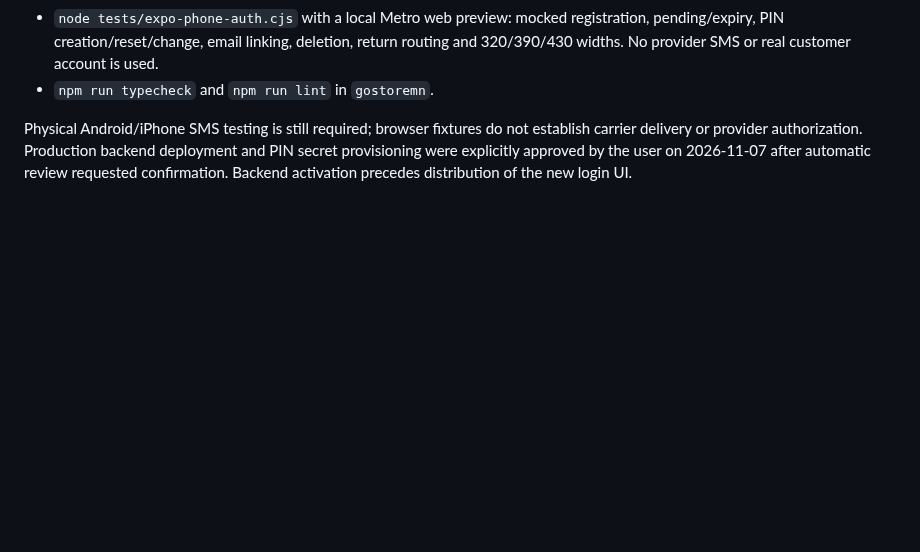
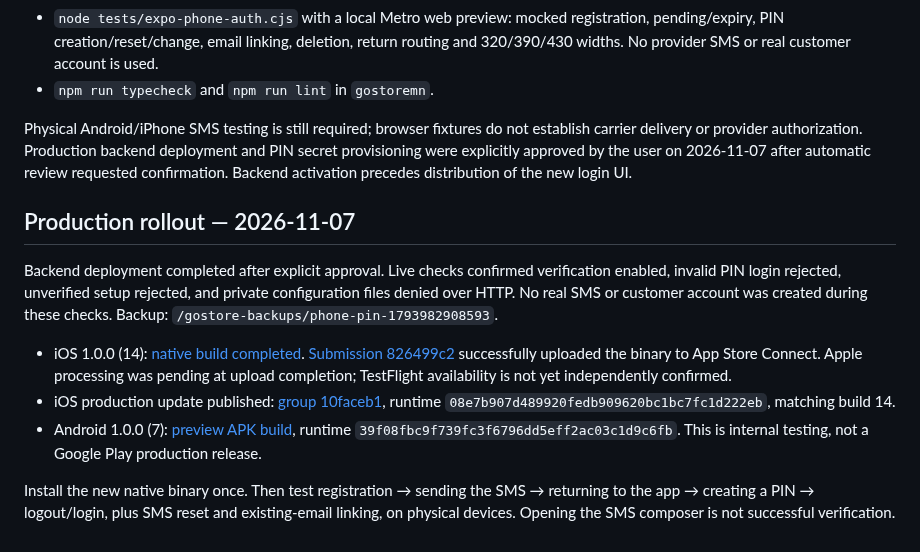
Before and after one commit to mop03ko/gostore.mn, a Markdown page: docs/phone-pin-auth.md, the part around the change. Rendered like a GitHub page; blank space fills up the shorter version.

Commit message:
Document phone PIN production activation and mobile rollout

```diff
--- a/docs/phone-pin-auth.md
+++ b/docs/phone-pin-auth.md
@@ -29,3 +29,13 @@ Expo Update is configured with preview/production channels and the fingerprint r
 - `npm run typecheck` and `npm run lint` in `gostoremn`.
 
 Physical Android/iPhone SMS testing is still required; browser fixtures do not establish carrier delivery or provider authorization. Production backend deployment and PIN secret provisioning were explicitly approved by the user on 2026-11-07 after automatic review requested confirmation. Backend activation precedes distribution of the new login UI.
+
+## Production rollout — 2026-11-07
+
+Backend deployment completed after explicit approval. Live checks confirmed verification enabled, invalid PIN login rejected, unverified setup rejected, and private configuration files denied over HTTP. No real SMS or customer account was created during these checks. Backup: `/gostore-backups/phone-pin-1793982908593`.
+
+- iOS 1.0.0 (14): [native build completed](https://expo.dev/accounts/morozkonkts-team/projects/gostoremn/builds/5a921ef3-5159-49db-98ff-41e2d1d82fa6). [Submission 826499c2](https://expo.dev/accounts/morozkonkts-team/projects/gostoremn/submissions/826499c2-b9d2-410a-92cd-26d0a2fb5e44) successfully uploaded the binary to App Store Connect. Apple processing was pending at upload completion; TestFlight availability is not yet independently confirmed.
+- iOS production update published: [group 10faceb1](https://expo.dev/accounts/morozkonkts-team/projects/gostoremn/updates/10faceb1-a6a0-477e-859e-2f3fe4a7f182), runtime `08e7b907d489920fedb909620bc1bc7fc1d222eb`, matching build 14.
+- Android 1.0.0 (7): [preview APK build](https://expo.dev/accounts/morozkonkts-team/projects/gostoremn/builds/bea052fb-7f33-4f9b-a332-00911b2d7e5c), runtime `39f08fbc9f739fc3f6796dd5eff2ac03c1d9c6fb`. This is internal testing, not a Google Play production release.
+
+Install the new native binary once. Then test registration → sending the SMS → returning to the app → creating a PIN → logout/login, plus SMS reset and existing-email linking, on physical devices. Opening the SMS composer is not successful verification.
```
Also changed, not shown: docs/mobile-app.md (+3 -1 lines), docs/verify-mn.md (+1 -1 lines).
